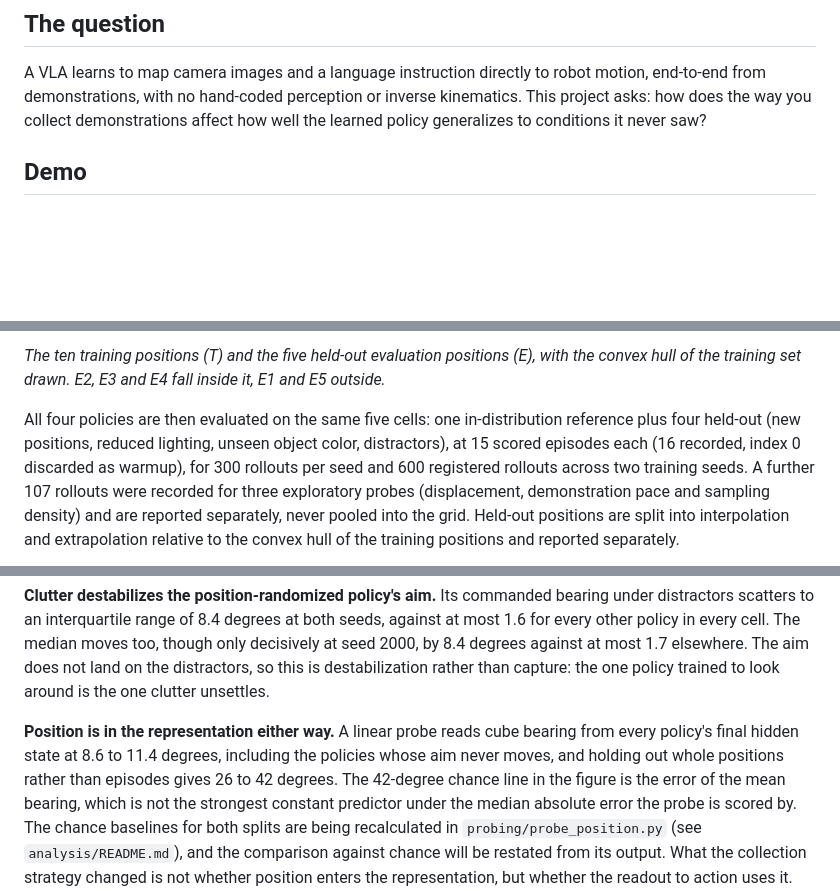
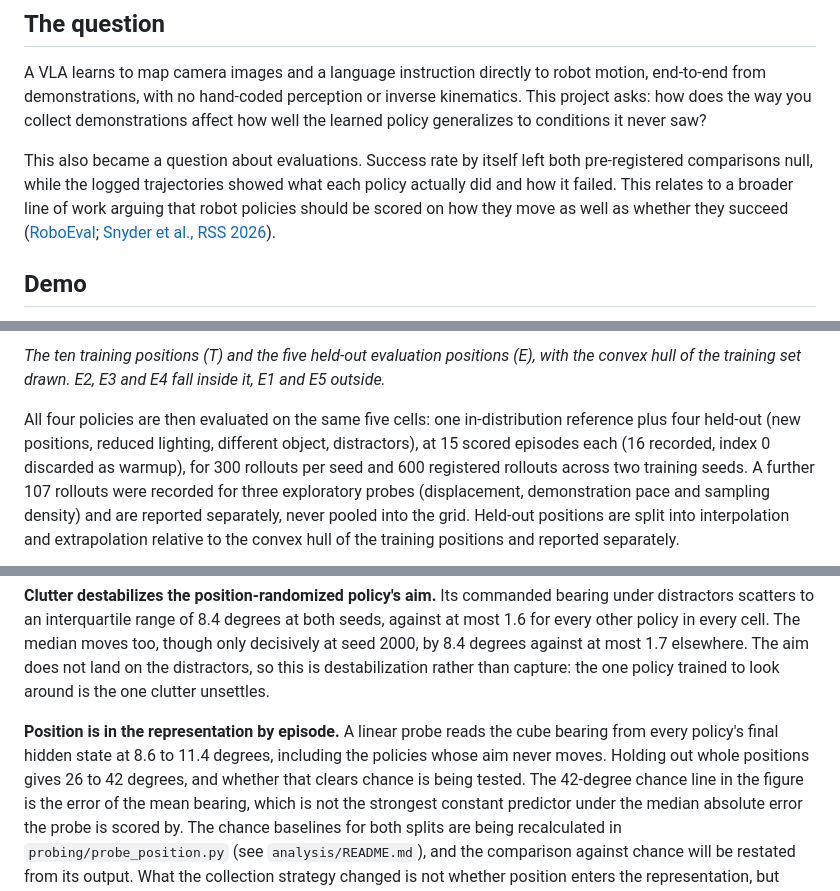
Before and after one commit to Andresg324/so101-vla-data-study, a Markdown page: README.md, 3 parts joined by grey strips. Drawn GitHub-style; blank space fills up the shorter version.

```diff
--- a/README.md
+++ b/README.md
@@ -17,6 +17,10 @@ A VLA learns to map camera images and a language instruction directly to robot m
 end-to-end from demonstrations, with no hand-coded perception or inverse kinematics. This
 project asks: how does the way you collect demonstrations affect how well the learned policy
 generalizes to conditions it never saw?
+
+This also became a question about evaluations. Success rate by itself left both pre-registered comparisons
+null, while the logged trajectories showed what each policy actually did and how it failed.
+This relates to a broader line of work arguing that robot policies should be scored on how they move as well as whether they succeed ([RoboEval](https://arxiv.org/abs/2507.00435); [Snyder et al., RSS 2026](https://roboticsproceedings.org/rss22/p076.html)).
 
 ## Demo
 
@@ -62,7 +66,7 @@ never pooled into the four-condition grid.
 hull of the training set drawn. E2, E3 and E4 fall inside it, E1 and E5 outside.*
 
 All four policies are then evaluated on the same five cells: one in-distribution reference plus
-four held-out (new positions, reduced lighting, unseen object color, distractors), at 15 scored
+four held-out (new positions, reduced lighting, different object, distractors), at 15 scored
 episodes each (16 recorded, index 0 discarded as warmup), for 300 rollouts per seed and 600
 registered rollouts across two training seeds. A further 107 rollouts were recorded for three
 exploratory probes (displacement, demonstration pace and sampling density) and are reported
@@ -150,9 +154,9 @@ by 8.4 degrees against at most 1.7 elsewhere. The aim does not land on the distr
 is destabilization rather than capture: the one policy trained to look around is the one clutter
 unsettles.
 
-**Position is in the representation either way.** A linear probe reads cube bearing from every
+**Position is in the representation by episode.** A linear probe reads the cube bearing from every
 policy's final hidden state at 8.6 to 11.4 degrees, including the policies whose aim never
-moves, and holding out whole positions rather than episodes gives 26 to 42 degrees. The
+moves. Holding out whole positions gives 26 to 42 degrees, and whether that clears chance is being tested. The
 42-degree chance line in the figure is the error of the mean bearing, which is not the
 strongest constant predictor under the median absolute error the probe is scored by. The chance
 baselines for both splits are being recalculated in `probing/probe_position.py` (see
```
Also changed, not shown: other parts of README.md (+8 -9 lines), figures/reach_probe.png, 7 other files.
